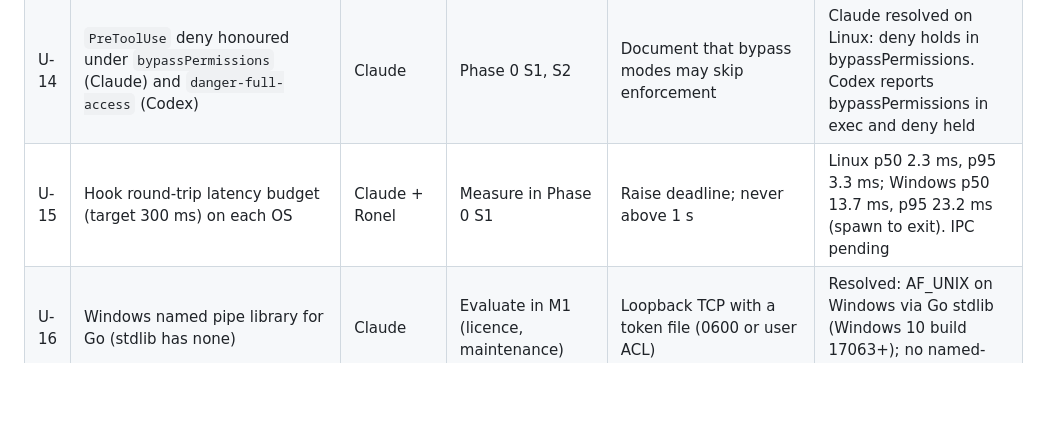
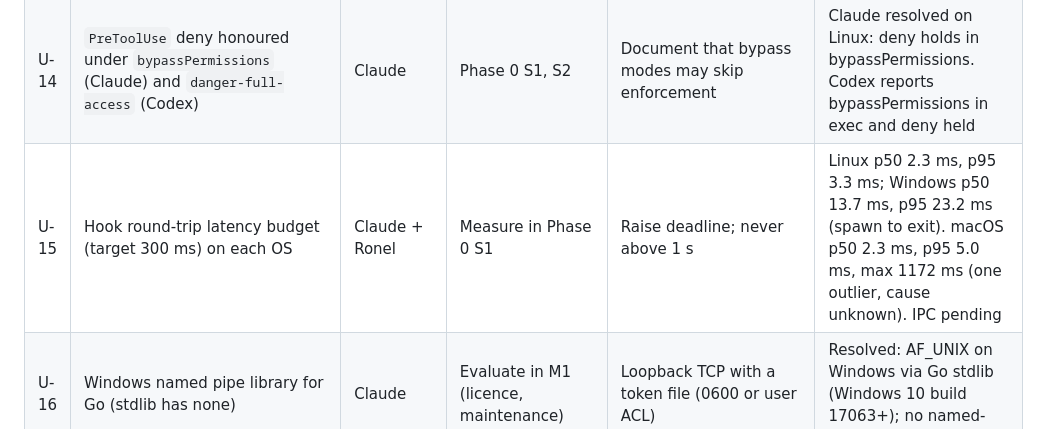
Before and after one commit to crewbo/crewbo, a Markdown page: docs/engineering/unknowns.md, the part around the change. Drawn GitHub-style; blank space fills up the shorter version.

```diff
--- a/docs/engineering/unknowns.md
+++ b/docs/engineering/unknowns.md
@@ -18,7 +18,7 @@ Rule: 90-minute timebox per unknown. Unresolved by then, take the fallback and l
 | U-12 | `NotebookEdit` input field name for the target path | Claude | Capture in Phase 0 | Parse both `notebook_path` and `file_path` | Resolved: `notebook_path`, absolute (S1) |
 | U-13 | Codex `UserPromptSubmit` and `Stop` input field names | Claude | Capture in Phase 0 | Treat unknown fields as optional | Resolved: `prompt`; Stop has `stop_hook_active`, `last_assistant_message` (S2) |
 | U-14 | `PreToolUse` deny honoured under `bypassPermissions` (Claude) and `danger-full-access` (Codex) | Claude | Phase 0 S1, S2 | Document that bypass modes may skip enforcement | Claude resolved on Linux: deny holds in bypassPermissions. Codex reports bypassPermissions in exec and deny held |
-| U-15 | Hook round-trip latency budget (target 300 ms) on each OS | Claude + Ronel | Measure in Phase 0 S1 | Raise deadline; never above 1 s | Linux p50 2.3 ms, p95 3.3 ms; Windows p50 13.7 ms, p95 23.2 ms (spawn to exit). IPC pending |
+| U-15 | Hook round-trip latency budget (target 300 ms) on each OS | Claude + Ronel | Measure in Phase 0 S1 | Raise deadline; never above 1 s | Linux p50 2.3 ms, p95 3.3 ms; Windows p50 13.7 ms, p95 23.2 ms (spawn to exit). macOS p50 2.3 ms, p95 5.0 ms, max 1172 ms (one outlier, cause unknown). IPC pending |
 | U-16 | Windows named pipe library for Go (stdlib has none) | Claude | Evaluate in M1 (licence, maintenance) | Loopback TCP with a token file (0600 or user ACL) | Resolved: AF_UNIX on Windows via Go stdlib (Windows 10 build 17063+); no named-pipe library (#15) |
 | U-17 | Code of conduct enforcement contact | Ronel | Address on crewbo.dev once the domain mail is set up | Keep placeholder while the repo is private | Open, planned |
 | U-18 | go-keyring blocks 60 s+ when D-Bus activation of the secret service fails | Claude | Found in S7 | Hard 3 s timeout around every keyring call, then 0600 file | Mitigation planned (M3-04) |
```
Also changed, not shown: docs/research/phase0-findings.md (+2 -0 lines).
